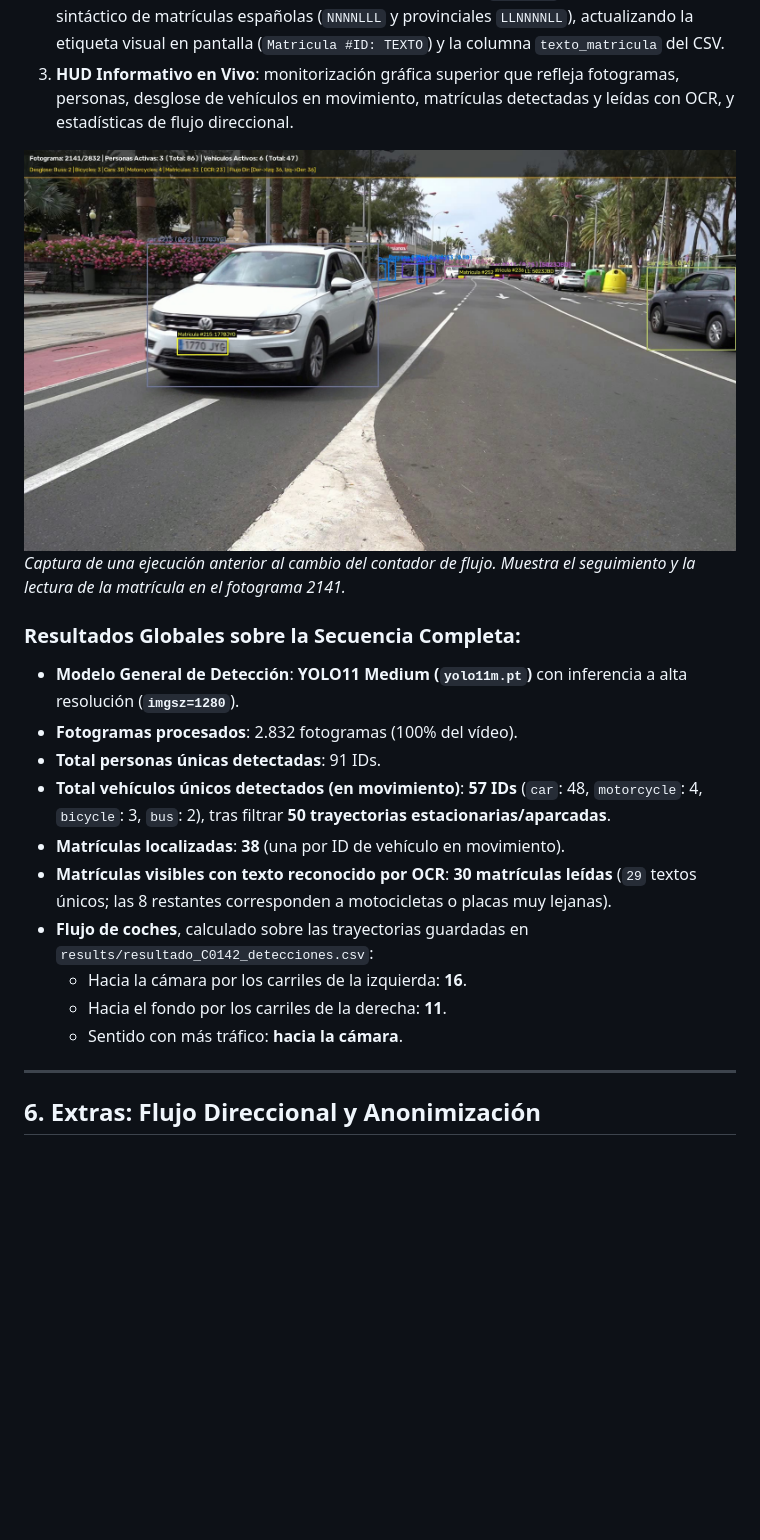
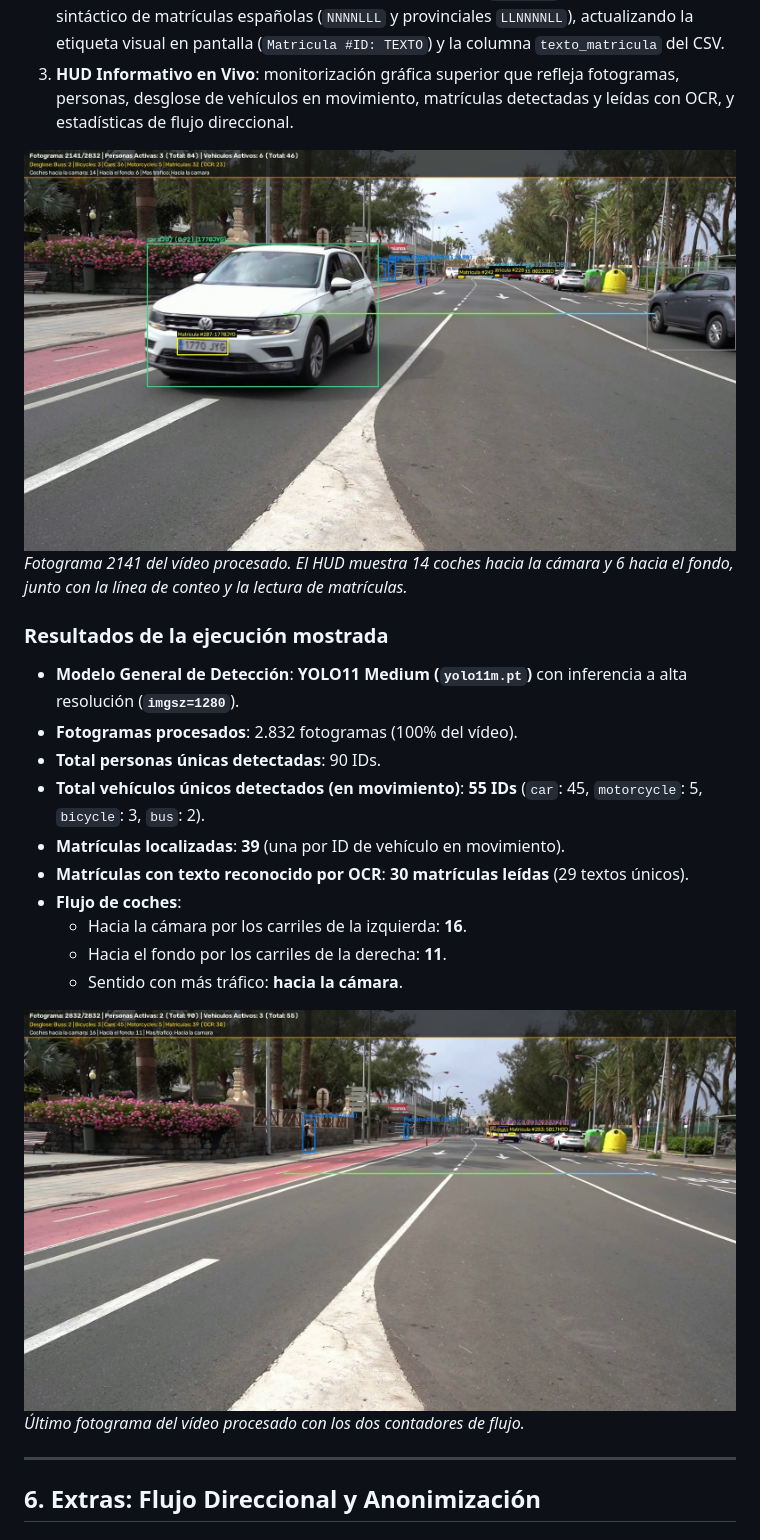
Before and after one commit to agsuarezz/VC, a Markdown page: P4/README.md, the part around one of its changes. Rendered like a GitHub page; pictures changed too: P4/images/resultado_tracking_hud.jpg, P4/images/resultado_tracking_ocr_hud.jpg; blank space fills up the shorter version.

Commit message:
Prepara el notebook de P4 y actualiza las capturas de flujo

```diff
--- a/P4/README.md
+++ b/P4/README.md
@@ -137,19 +146,22 @@ El sistema procesa la secuencia completa de evaluación `C0142.MP4` (**2.832 fot
 3. **HUD Informativo en Vivo**: monitorización gráfica superior que refleja fotogramas, personas, desglose de vehículos en movimiento, matrículas detectadas y leídas con OCR, y estadísticas de flujo direccional.
 
 ![Resultado de Seguimiento, OCR y HUD](images/resultado_tracking_ocr_hud.jpg)
-*Captura de una ejecución anterior al cambio del contador de flujo. Muestra el seguimiento y la lectura de la matrícula en el fotograma 2141.*
+*Fotograma 2141 del vídeo procesado. El HUD muestra 14 coches hacia la cámara y 6 hacia el fondo, junto con la línea de conteo y la lectura de matrículas.*
 
-### Resultados Globales sobre la Secuencia Completa:
+### Resultados de la ejecución mostrada
 - **Modelo General de Detección**: **YOLO11 Medium (`yolo11m.pt`)** con inferencia a alta resolución (**`imgsz=1280`**).
 - **Fotogramas procesados**: 2.832 fotogramas (100% del vídeo).
-- **Total personas únicas detectadas**: 91 IDs.
-- **Total vehículos únicos detectados (en movimiento)**: **57 IDs** (`car`: 48, `motorcycle`: 4, `bicycle`: 3, `bus`: 2), tras filtrar **50 trayectorias estacionarias/aparcadas**.
-- **Matrículas localizadas**: **38** (una por ID de vehículo en movimiento).
-- **Matrículas visibles con texto reconocido por OCR**: **30 matrículas leídas** (`29` textos únicos; las 8 restantes corresponden a motocicletas o placas muy lejanas).
-- **Flujo de coches**, calculado sobre las trayectorias guardadas en `results/resultado_C0142_detecciones.csv`:
+- **Total personas únicas detectadas**: 90 IDs.
+- **Total vehículos únicos detectados (en movimiento)**: **55 IDs** (`car`: 45, `motorcycle`: 5, `bicycle`: 3, `bus`: 2).
+- **Matrículas localizadas**: **39** (una por ID de vehículo en movimiento).
+- **Matrículas con texto reconocido por OCR**: **30 matrículas leídas** (29 textos únicos).
+- **Flujo de coches**:
   - Hacia la cámara por los carriles de la izquierda: **16**.
   - Hacia el fondo por los carriles de la derecha: **11**.
   - Sentido con más tráfico: **hacia la cámara**.
+
+![Recuento al final del vídeo](images/resultado_tracking_hud.jpg)
+*Último fotograma del vídeo procesado con los dos contadores de flujo.*
 
 ---
 
```
Also changed, not shown: other parts of P4/README.md (+10 -1 lines), P4b/README.md (+2 -2 lines), P4/images/resultado_anonimizacion.jpg, P4b/images/resultado_tracking_ocr_hud.jpg, 3 other files.
